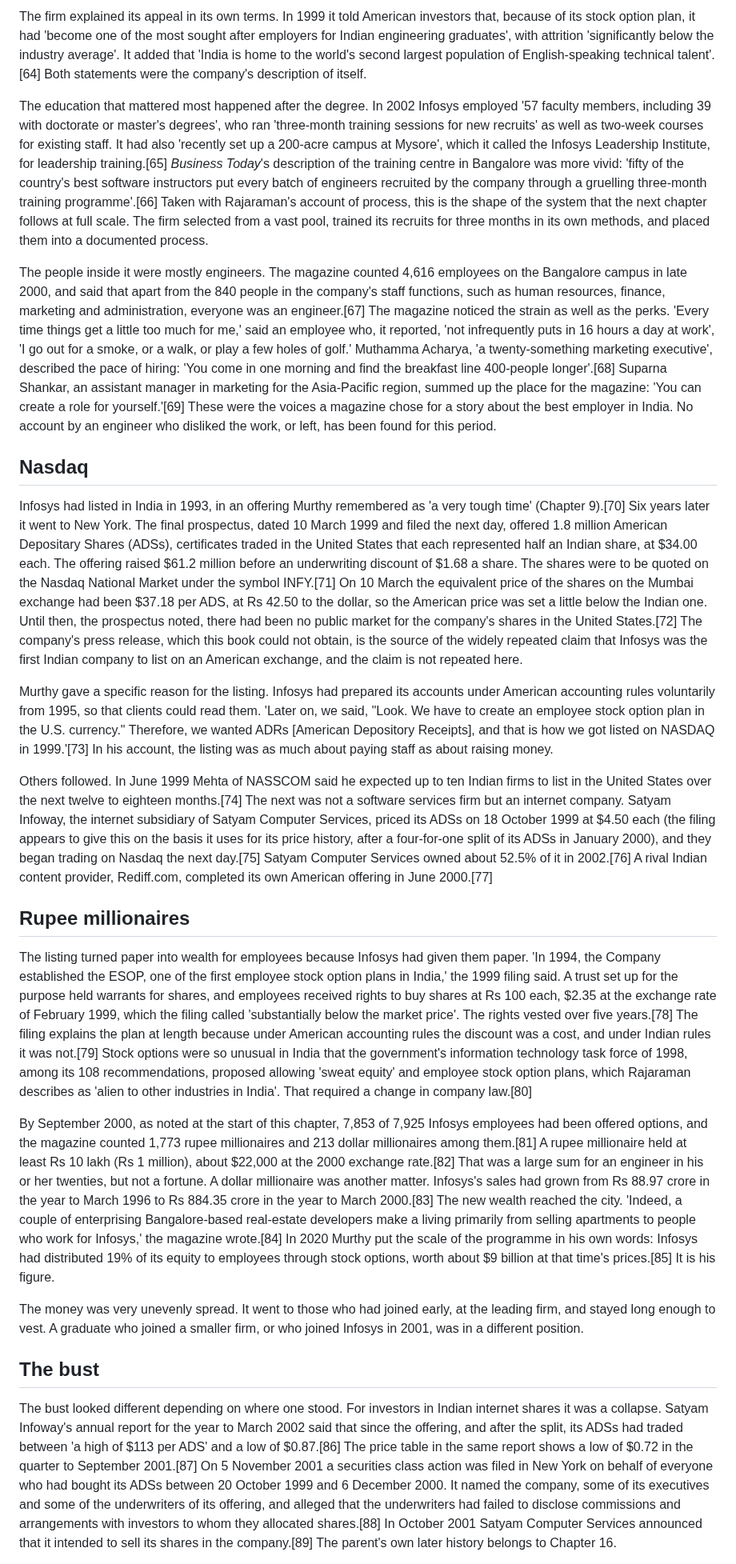
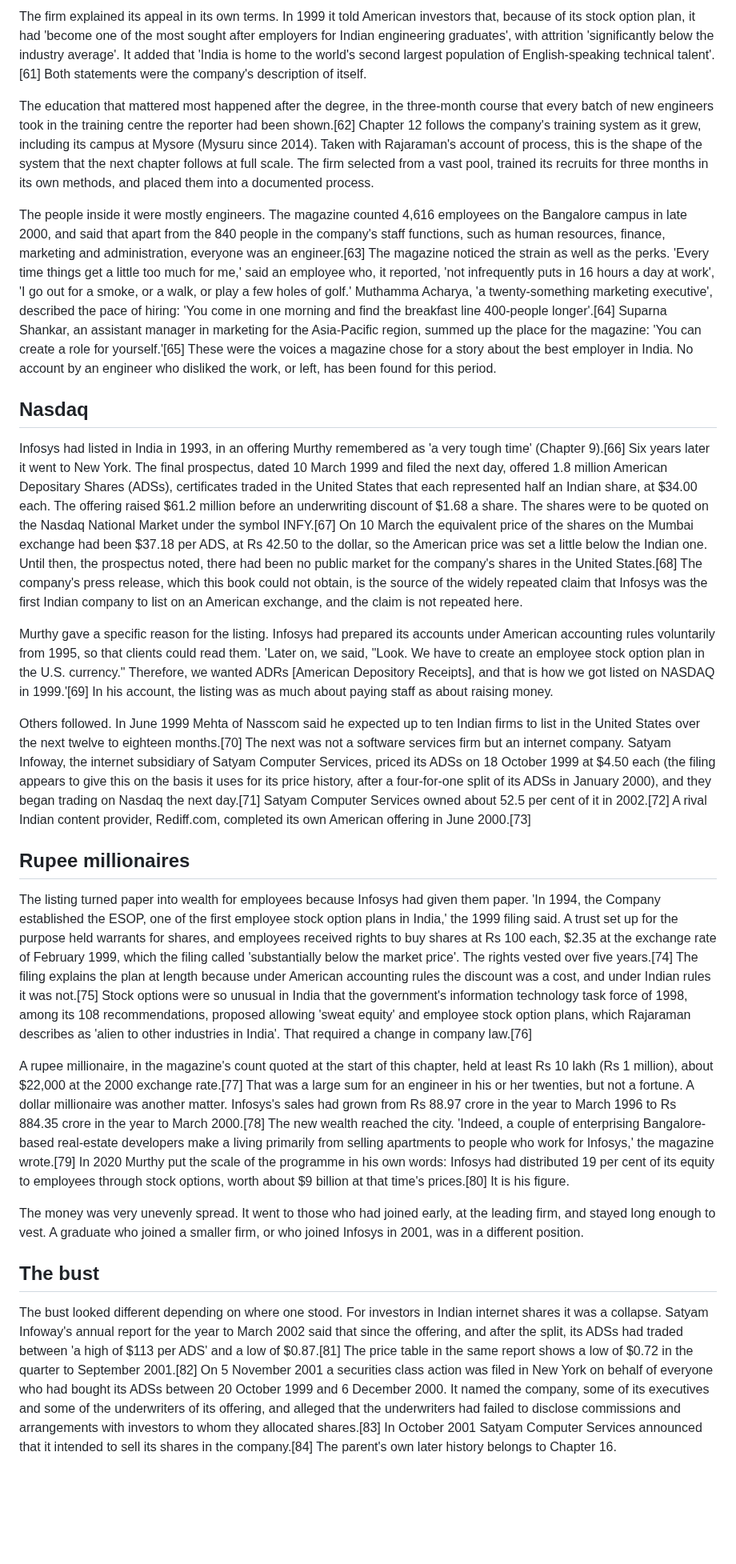
Before and after one commit to igniting/the-engineer-factory, a Markdown page: book/drafts/ch11.md, the part around one of its changes. Shown at 80% size. Rendered like a GitHub page; blank space fills up the shorter version.

```diff
--- a/book/drafts/ch11.md
+++ b/book/drafts/ch11.md
@@ -66,27 +66,27 @@ The engineers on the bus in 2000 had been chosen from a very large crowd. In the
 
-The firm explained its appeal in its own terms. In 1999 it told American investors that, because of its stock option plan, it had 'become one of the most sought after employers for Indian engineering graduates', with attrition 'significantly below the industry average'. It added that 'India is home to the world's second largest population of English-speaking technical talent'.[64] Both statements were the company's description of itself.
+The firm explained its appeal in its own terms. In 1999 it told American investors that, because of its stock option plan, it had 'become one of the most sought after employers for Indian engineering graduates', with attrition 'significantly below the industry average'. It added that 'India is home to the world's second largest population of English-speaking technical talent'.[61] Both statements were the company's description of itself.
 
-The education that mattered most happened after the degree. In 2002 Infosys employed '57 faculty members, including 39 with doctorate or master's degrees', who ran 'three-month training sessions for new recruits' as well as two-week courses for existing staff. It had also 'recently set up a 200-acre campus at Mysore', which it called the Infosys Leadership Institute, for leadership training.[65] *Business Today*'s description of the training centre in Bangalore was more vivid: 'fifty of the country's best software instructors put every batch of engineers recruited by the company through a gruelling three-month training programme'.[66] Taken with Rajaraman's account of process, this is the shape of the system that the next chapter follows at full scale. The firm selected from a vast pool, trained its recruits for three months in its own methods, and placed them into a documented process.
+The education that mattered most happened after the degree, in the three-month course that every batch of new engineers took in the training centre the reporter had been shown.[62] Chapter 12 follows the company's training system as it grew, including its campus at Mysore (Mysuru since 2014). Taken with Rajaraman's account of process, this is the shape of the system that the next chapter follows at full scale. The firm selected from a vast pool, trained its recruits for three months in its own methods, and placed them into a documented process.
 
-The people inside it were mostly engineers. The magazine counted 4,616 employees on the Bangalore campus in late 2000, and said that apart from the 840 people in the company's staff functions, such as human resources, finance, marketing and administration, everyone was an engineer.[67] The magazine noticed the strain as well as the perks. 'Every time things get a little too much for me,' said an employee who, it reported, 'not infrequently puts in 16 hours a day at work', 'I go out for a smoke, or a walk, or play a few holes of golf.' Muthamma Acharya, 'a twenty-something marketing executive', described the pace of hiring: 'You come in one morning and find the breakfast line 400-people longer'.[68] Suparna Shankar, an assistant manager in marketing for the Asia-Pacific region, summed up the place for the magazine: 'You can create a role for yourself.'[69] These were the voices a magazine chose for a story about the best employer in India. No account by an engineer who disliked the work, or left, has been found for this period.
+The people inside it were mostly engineers. The magazine counted 4,616 employees on the Bangalore campus in late 2000, and said that apart from the 840 people in the company's staff functions, such as human resources, finance, marketing and administration, everyone was an engineer.[63] The magazine noticed the strain as well as the perks. 'Every time things get a little too much for me,' said an employee who, it reported, 'not infrequently puts in 16 hours a day at work', 'I go out for a smoke, or a walk, or play a few holes of golf.' Muthamma Acharya, 'a twenty-something marketing executive', described the pace of hiring: 'You come in one morning and find the breakfast line 400-people longer'.[64] Suparna Shankar, an assistant manager in marketing for the Asia-Pacific region, summed up the place for the magazine: 'You can create a role for yourself.'[65] These were the voices a magazine chose for a story about the best employer in India. No account by an engineer who disliked the work, or left, has been found for this period.
 
 ## Nasdaq
 
-Infosys had listed in India in 1993, in an offering Murthy remembered as 'a very tough time' (Chapter 9).[70] Six years later it went to New York. The final prospectus, dated 10 March 1999 and filed the next day, offered 1.8 million American Depositary Shares (ADSs), certificates traded in the United States that each represented half an Indian share, at $34.00 each. The offering raised $61.2 million before an underwriting discount of $1.68 a share. The shares were to be quoted on the Nasdaq National Market under the symbol INFY.[71] On 10 March the equivalent price of the shares on the Mumbai exchange had been $37.18 per ADS, at Rs 42.50 to the dollar, so the American price was set a little below the Indian one. Until then, the prospectus noted, there had been no public market for the company's shares in the United States.[72] The company's press release, which this book could not obtain, is the source of the widely repeated claim that Infosys was the first Indian company to list on an American exchange, and the claim is not repeated here.
+Infosys had listed in India in 1993, in an offering Murthy remembered as 'a very tough time' (Chapter 9).[66] Six years later it went to New York. The final prospectus, dated 10 March 1999 and filed the next day, offered 1.8 million American Depositary Shares (ADSs), certificates traded in the United States that each represented half an Indian share, at $34.00 each. The offering raised $61.2 million before an underwriting discount of $1.68 a share. The shares were to be quoted on the Nasdaq National Market under the symbol INFY.[67] On 10 March the equivalent price of the shares on the Mumbai exchange had been $37.18 per ADS, at Rs 42.50 to the dollar, so the American price was set a little below the Indian one. Until then, the prospectus noted, there had been no public market for the company's shares in the United States.[68] The company's press release, which this book could not obtain, is the source of the widely repeated claim that Infosys was the first Indian company to list on an American exchange, and the claim is not repeated here.
 
-Murthy gave a specific reason for the listing. Infosys had prepared its accounts under American accounting rules voluntarily from 1995, so that clients could read them. 'Later on, we said, "Look. We have to create an employee stock option plan in the U.S. currency." Therefore, we wanted ADRs [American Depository Receipts], and that is how we got listed on NASDAQ in 1999.'[73] In his account, the listing was as much about paying staff as about raising money.
+Murthy gave a specific reason for the listing. Infosys had prepared its accounts under American accounting rules voluntarily from 1995, so that clients could read them. 'Later on, we said, "Look. We have to create an employee stock option plan in the U.S. currency." Therefore, we wanted ADRs [American Depository Receipts], and that is how we got listed on NASDAQ in 1999.'[69] In his account, the listing was as much about paying staff as about raising money.
 
-Others followed. In June 1999 Mehta of NASSCOM said he expected up to ten Indian firms to list in the United States over the next twelve to eighteen months.[74] The next was not a software services firm but an internet company. Satyam Infoway, the internet subsidiary of Satyam Computer Services, priced its ADSs on 18 October 1999 at $4.50 each (the filing appears to give this on the basis it uses for its price history, after a four-for-one split of its ADSs in January 2000), and they began trading on Nasdaq the next day.[75] Satyam Computer Services owned about 52.5% of it in 2002.[76] A rival Indian content provider, Rediff.com, completed its own American offering in June 2000.[77]
+Others followed. In June 1999 Mehta of Nasscom said he expected up to ten Indian firms to list in the United States over the next twelve to eighteen months.[70] The next was not a software services firm but an internet company. Satyam Infoway, the internet subsidiary of Satyam Computer Services, priced its ADSs on 18 October 1999 at $4.50 each (the filing appears to give this on the basis it uses for its price history, after a four-for-one split of its ADSs in January 2000), and they began trading on Nasdaq the next day.[71] Satyam Computer Services owned about 52.5 per cent of it in 2002.[72] A rival Indian content provider, Rediff.com, completed its own American offering in June 2000.[73]
 
 ## Rupee millionaires
 
-The listing turned paper into wealth for employees because Infosys had given them paper. 'In 1994, the Company established the ESOP, one of the first employee stock option plans in India,' the 1999 filing said. A trust set up for the purpose held warrants for shares, and employees received rights to buy shares at Rs 100 each, $2.35 at the exchange rate of February 1999, which the filing called 'substantially below the market price'. The rights vested over five years.[78] The filing explains the plan at length because under American accounting rules the discount was a cost, and under Indian rules it was not.[79] Stock options were so unusual in India that the government's information technology task force of 1998, among its 108 recommendations, proposed allowing 'sweat equity' and employee stock option plans, which Rajaraman describes as 'alien to other industries in India'. That required a change in company law.[80]
+The listing turned paper into wealth for employees because Infosys had given them paper. 'In 1994, the Company established the ESOP, one of the first employee stock option plans in India,' the 1999 filing said. A trust set up for the purpose held warrants for shares, and employees received rights to buy shares at Rs 100 each, $2.35 at the exchange rate of February 1999, which the filing called 'substantially below the market price'. The rights vested over five years.[74] The filing explains the plan at length because under American accounting rules the discount was a cost, and under Indian rules it was not.[75] Stock options were so unusual in India that the government's information technology task force of 1998, among its 108 recommendations, proposed allowing 'sweat equity' and employee stock option plans, which Rajaraman describes as 'alien to other industries in India'. That required a change in company law.[76]
 
-By September 2000, as noted at the start of this chapter, 7,853 of 7,925 Infosys employees had been offered options, and the magazine counted 1,773 rupee millionaires and 213 dollar millionaires among them.[81] A rupee millionaire held at least Rs 10 lakh (Rs 1 million), about $22,000 at the 2000 exchange rate.[82] That was a large sum for an engineer in his or her twenties, but not a fortune. A dollar millionaire was another matter. Infosys's sales had grown from Rs 88.97 crore in the year to March 1996 to Rs 884.35 crore in the year to March 2000.[83] The new wealth reached the city. 'Indeed, a couple of enterprising Bangalore-based real-estate developers make a living primarily from selling apartments to people who work for Infosys,' the magazine wrote.[84] In 2020 Murthy put the scale of the programme in his own words: Infosys had distributed 19% of its equity to employees through stock options, worth about $9 billion at that time's prices.[85] It is his figure.
+A rupee millionaire, in the magazine's count quoted at the start of this chapter, held at least Rs 10 lakh (Rs 1 million), about $22,000 at the 2000 exchange rate.[77] That was a large sum for an engineer in his or her twenties, but not a fortune. A dollar millionaire was another matter. Infosys's sales had grown from Rs 88.97 crore in the year to March 1996 to Rs 884.35 crore in the year to March 2000.[78] The new wealth reached the city. 'Indeed, a couple of enterprising Bangalore-based real-estate developers make a living primarily from selling apartments to people who work for Infosys,' the magazine wrote.[79] In 2020 Murthy put the scale of the programme in his own words: Infosys had distributed 19 per cent of its equity to employees through stock options, worth about $9 billion at that time's prices.[80] It is his figure.
 
 The money was very unevenly spread. It went to those who had joined early, at the leading firm, and stayed long enough to vest. A graduate who joined a smaller firm, or who joined Infosys in 2001, was in a different position.
 
 ## The bust
 
-The bust looked different depending on where one stood. For investors in Indian internet shares it was a collapse. Satyam Infoway's annual report for the year to March 2002 said that since the offering, and after the split, its ADSs had traded between 'a high of $113 per ADS' and a low of $0.87.[86] The price table in the same report shows a low of $0.72 in the quarter to September 2001.[87] On 5 November 2001 a securities class action was filed in New York on behalf of everyone who had bought its ADSs between 20 October 1999 and 6 December 2000. It named the company, some of its executives and some of the underwriters of its offering, and alleged that the underwriters had failed to disclose commissions and arrangements with investors to whom they allocated shares.[88] In October 2001 Satyam Computer Services announced that it intended to sell its shares in the company.[89] The parent's own later history belongs to Chapter 16.
+The bust looked different depending on where one stood. For investors in Indian internet shares it was a collapse. Satyam Infoway's annual report for the year to March 2002 said that since the offering, and after the split, its ADSs had traded between 'a high of $113 per ADS' and a low of $0.87.[81] The price table in the same report shows a low of $0.72 in the quarter to September 2001.[82] On 5 November 2001 a securities class action was filed in New York on behalf of everyone who had bought its ADSs between 20 October 1999 and 6 December 2000. It named the company, some of its executives and some of the underwriters of its offering, and alleged that the underwriters had failed to disclose commissions and arrangements with investors to whom they allocated shares.[83] In October 2001 Satyam Computer Services announced that it intended to sell its shares in the company.[84] The parent's own later history belongs to Chapter 16.
 
```
Also changed, not shown: other parts of book/drafts/ch11.md (+115 -120 lines), book/STATE.md (+3 -2 lines), book/verify/ch11-revision.md (added, +38 -0 lines).
